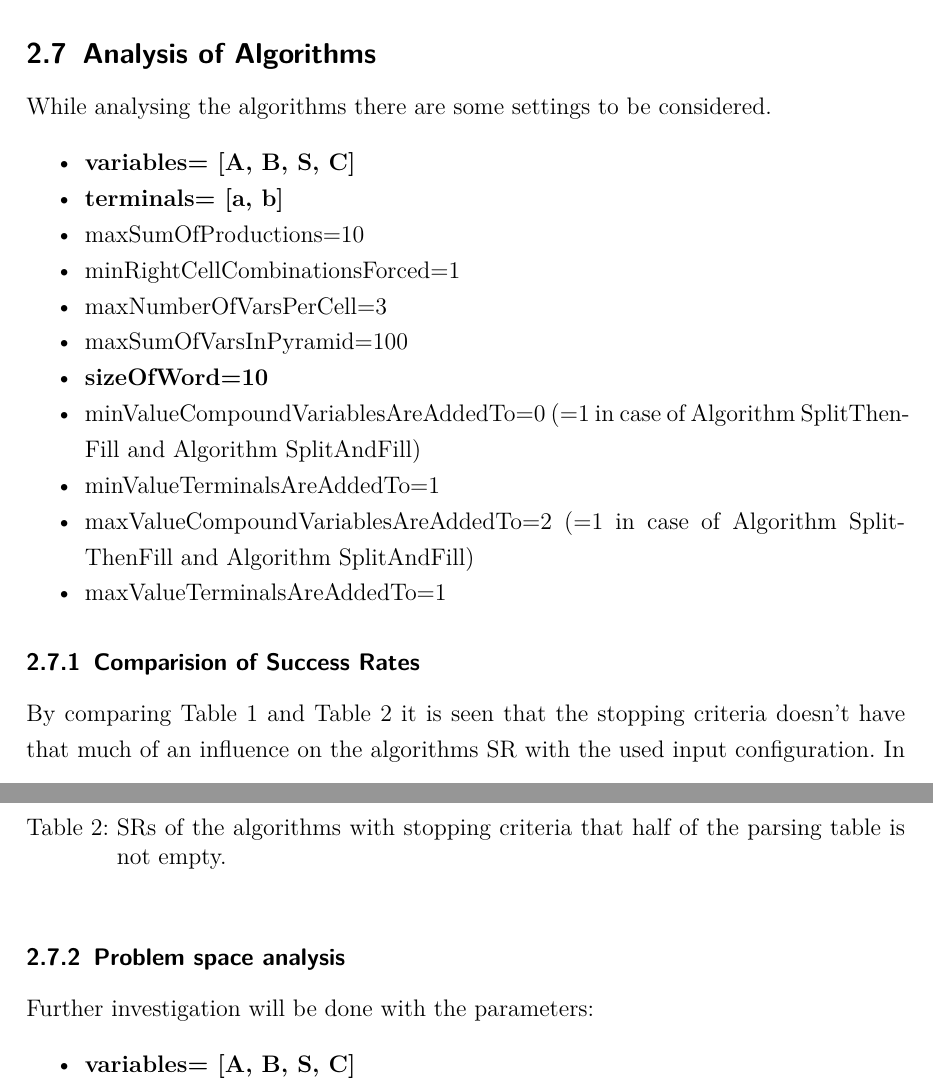
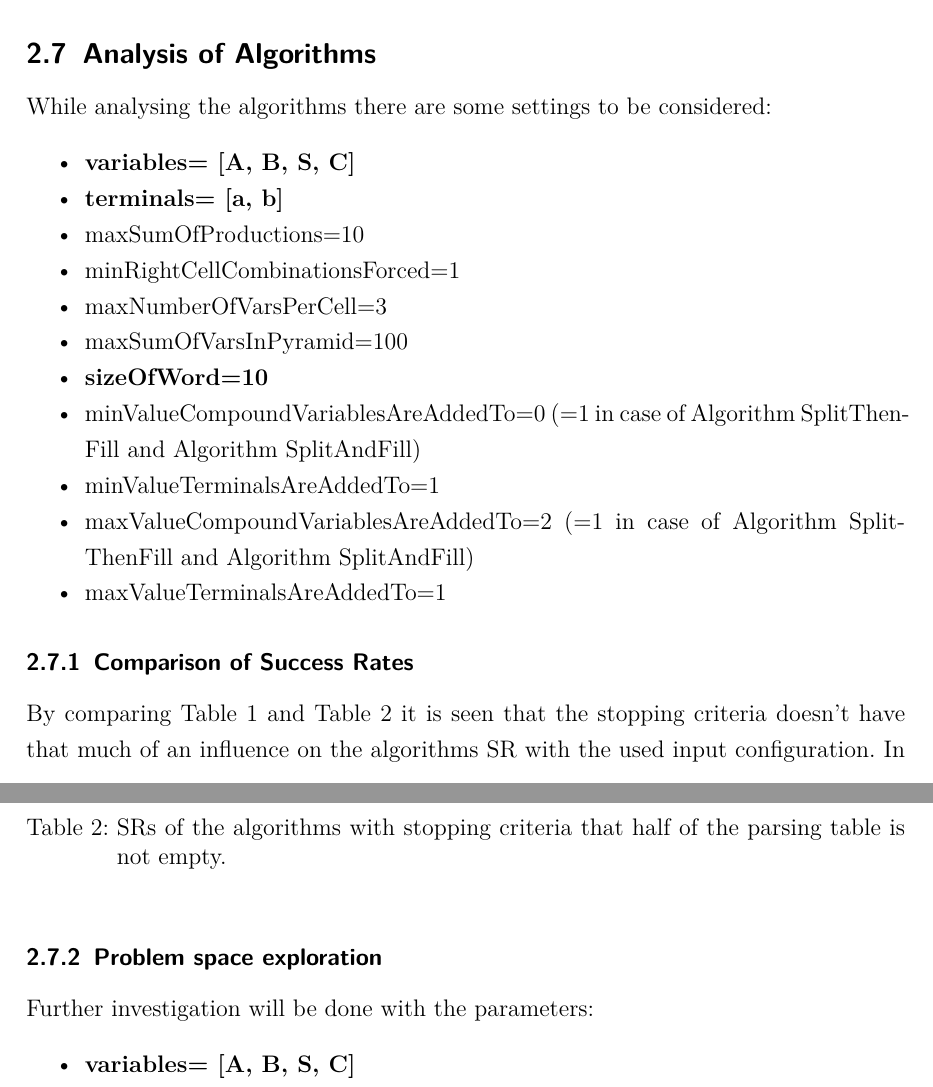
Before and after one commit to AndreasBraun5/BachelorThesisCYK, a LaTeX thesis (tex/src/0_bachelor_thesis.tex, which reads tex/src/3_algorithms.tex): two parts of pages 29 and 30 of 34, joined at a grey line, cut so that both start at the same text. Compiled offline with pdfLaTeX.

Commit message:
no message

```diff
--- a/tex/src/3_algorithms.tex
+++ b/tex/src/3_algorithms.tex
@@ -2706,7 +2706,7 @@ While analysing the algorithms there are some settings to be considered.
 	\item maxValueTerminalsAreAddedTo=1
 \end{itemize}
 
-\subsubsection{Comparision of Success Rates}
+\subsubsection{Comparison of Success Rates}
 
 By comparing Table \ref{ComparisionRootNotEmpty} and Table \ref{ComparisionMoreThanHalf} it is seen that the stopping criteria doesn't have that much of an influence on the algorithms SR with the used input configuration.
 \begin{table}[h]
@@ -2741,7 +2741,7 @@ In both cases the SplitThenFill algorithm is the one with the highest SR.
 	\caption{SRs of the algorithms with stopping criteria that half of the parsing table is not empty.}
 	\label{ComparisionMoreThanHalf}
 \end{table}
-\subsubsection{Problem space analysis}
+\subsubsection{Problem space exploration}
 Further investigation will be done with the parameters:
 \begin{itemize} [noitemsep]
 	\item \textbf{variables= [A, B, S, C]}
```
Also changed, not shown: tex/src/0_bachelor_thesis.pdf, tex/src/3_algorithms.tex (2 more changed lines), 5 other files.
